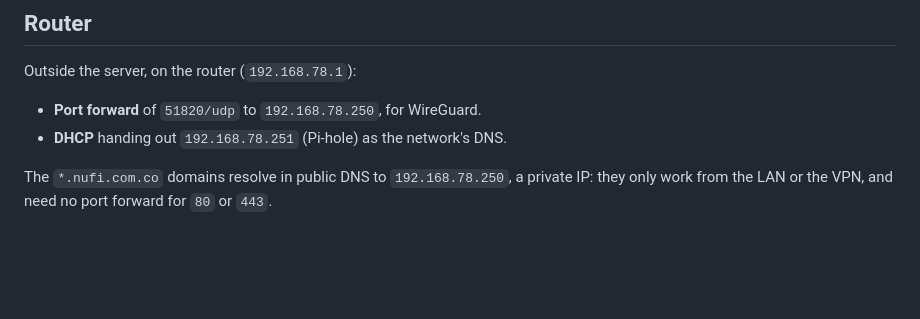
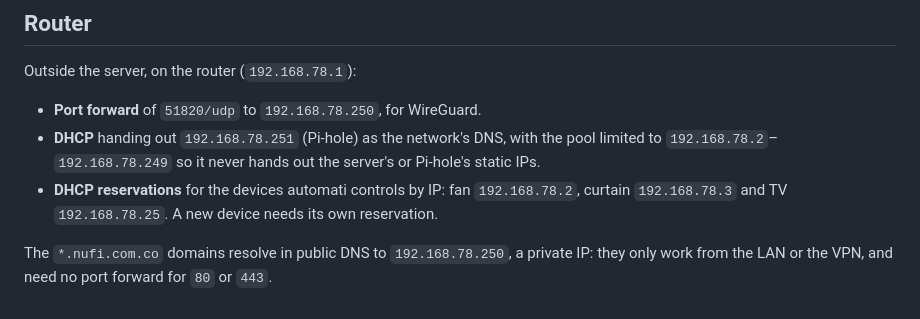
Before and after one commit to juanhdzma/home-server, a Markdown page: docs/SETUP.md, the part around the change. GitHub-like rendering; blank space fills up the shorter version.

Commit message:
docs: document dhcp pool and device reservations on the router

```diff
--- a/docs/SETUP.md
+++ b/docs/SETUP.md
@@ -157,6 +157,7 @@ sudo systemctl restart systemd-journald
 Outside the server, on the router (`192.168.78.1`):
 
 - **Port forward** of `51820/udp` to `192.168.78.250`, for WireGuard.
-- **DHCP** handing out `192.168.78.251` (Pi-hole) as the network's DNS.
+- **DHCP** handing out `192.168.78.251` (Pi-hole) as the network's DNS, with the pool limited to `192.168.78.2`–`192.168.78.249` so it never hands out the server's or Pi-hole's static IPs.
+- **DHCP reservations** for the devices automati controls by IP: fan `192.168.78.2`, curtain `192.168.78.3` and TV `192.168.78.25`. A new device needs its own reservation.
 
 The `*.nufi.com.co` domains resolve in public DNS to `192.168.78.250`, a private IP: they only work from the LAN or the VPN, and need no port forward for `80` or `443`.
```
